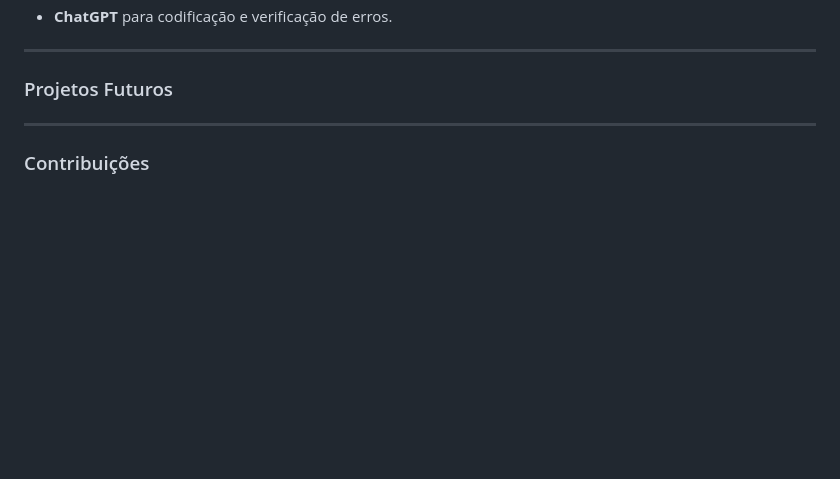
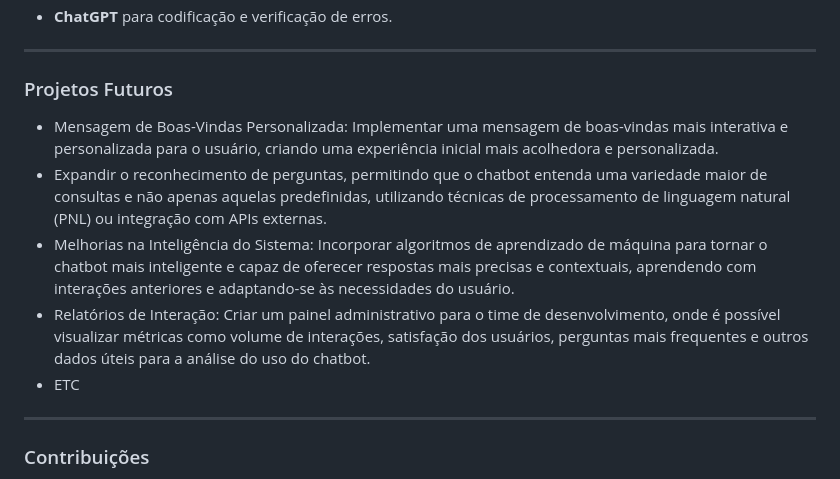
Before and after one commit to dekomonte/Furia_Desafio1, a Markdown page: README.md, the part around the change. GitHub-like rendering; blank space fills up the shorter version.

```diff
--- a/README.md
+++ b/README.md
@@ -139,6 +139,12 @@ project/
 
 ### Projetos Futuros
 
+* Mensagem de Boas-Vindas Personalizada: Implementar uma mensagem de boas-vindas mais interativa e personalizada para o usuário, criando uma experiência inicial mais acolhedora e personalizada.
+* Expandir o reconhecimento de perguntas, permitindo que o chatbot entenda uma variedade maior de consultas e não apenas aquelas predefinidas, utilizando técnicas de processamento de linguagem natural (PNL) ou integração com APIs externas.
+* Melhorias na Inteligência do Sistema: Incorporar algoritmos de aprendizado de máquina para tornar o chatbot mais inteligente e capaz de oferecer respostas mais precisas e contextuais, aprendendo com interações anteriores e adaptando-se às necessidades do usuário.
+* Relatórios de Interação: Criar um painel administrativo para o time de desenvolvimento, onde é possível visualizar métricas como volume de interações, satisfação dos usuários, perguntas mais frequentes e outros dados úteis para a análise do uso do chatbot.
+* ETC
+
 ---
 
 ### Contribuições
```
